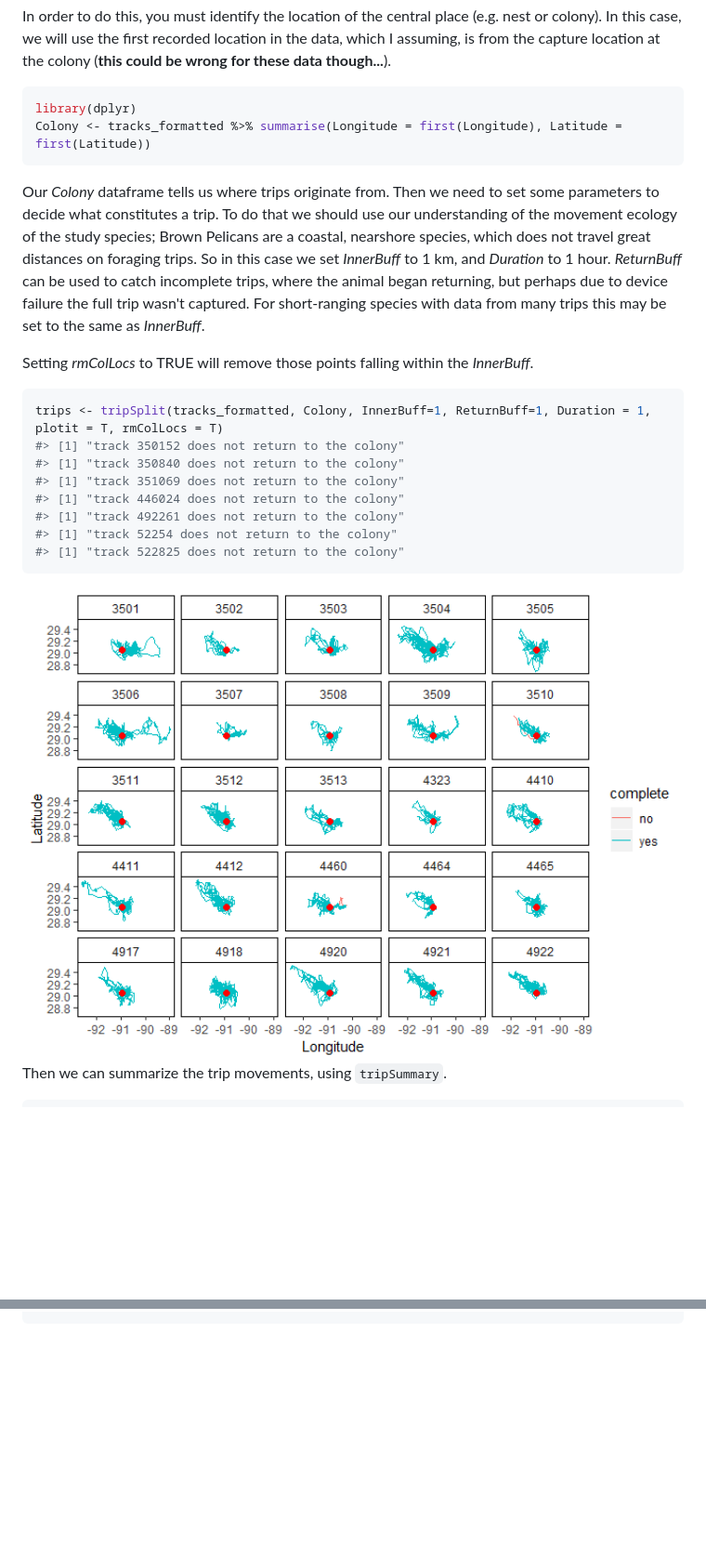
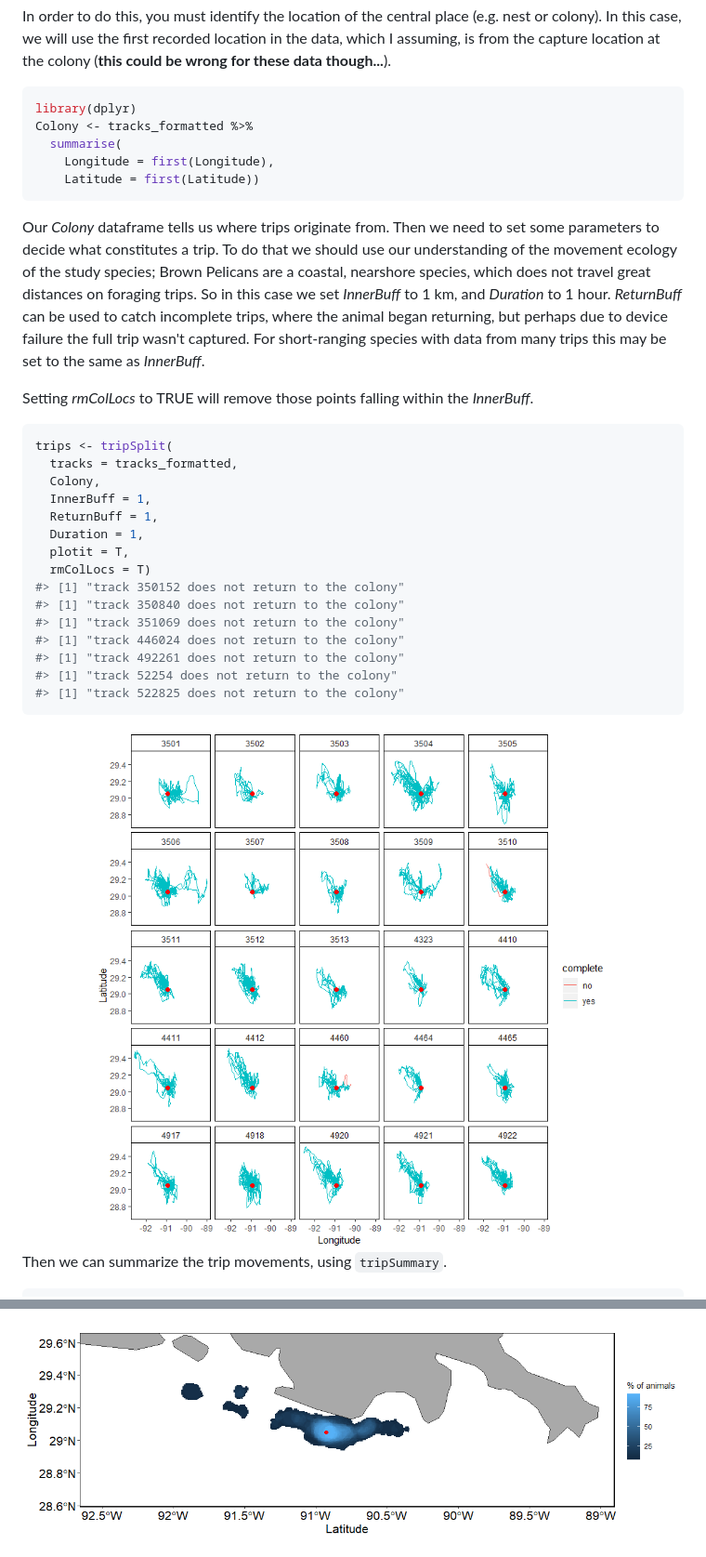
Before and after one commit to BirdLifeInternational/track2kba, a Markdown page: README.md, 2 parts joined by grey strips. Shown: that part at 93% size. GitHub-like rendering; pictures changed too: man/figures/README-findKBA-1.png (added), man/figures/README-unnamed-chunk-3-1.png; blank space fills up the shorter version.

````diff
--- a/README.md
+++ b/README.md
@@ -49,7 +49,10 @@ In order to do this, you must identify the location of the central place (e.g. n
 
 ``` r
 library(dplyr)
-Colony <- tracks_formatted %>% summarise(Longitude = first(Longitude), Latitude = first(Latitude))
+Colony <- tracks_formatted %>%
+  summarise(
+    Longitude = first(Longitude),
+    Latitude = first(Latitude))
 ```
 
 Our *Colony* dataframe tells us where trips originate from. Then we need to set some parameters to decide what constitutes a trip. To do that we should use our understanding of the movement ecology of the study species; Brown Pelicans are a coastal, nearshore species, which does not travel great distances on foraging trips. So in this case we set *InnerBuff* to 1 km, and *Duration* to 1 hour. *ReturnBuff* can be used to catch incomplete trips, where the animal began returning, but perhaps due to device failure the full trip wasn't captured. For short-ranging species with data from many trips this may be set to the same as *InnerBuff*.
@@ -57,7 +60,14 @@ Our *Colony* dataframe tells us where trips originate from. Then we need to set
 Setting *rmColLocs* to TRUE will remove those points falling within the *InnerBuff*.
 
 ``` r
-trips <- tripSplit(tracks_formatted, Colony, InnerBuff=1, ReturnBuff=1, Duration = 1, plotit = T, rmColLocs = T)
+trips <- tripSplit(
+  tracks = tracks_formatted,
+  Colony,
+  InnerBuff = 1,
+  ReturnBuff = 1,
+  Duration = 1,
+  plotit = T,
+  rmColLocs = T)
 #> [1] "track 350152 does not return to the colony"
 #> [1] "track 350840 does not return to the colony"
 #> [1] "track 351069 does not return to the colony"
@@ -136 +177,3 @@ KDE.Surface <- estSpaceUse(DataGroup=trips, Scale = HVALS$half_mag, UDLev = 50,
 ```
+
+<img src="man/figures/README-findKBA-1.png" width="100%" />
````
Also changed, not shown: other parts of README.md (+38 -7 lines), man/figures/README-estSpaceUse-1.png, man/figures/README-unnamed-chunk-6-1.png (deleted), 1 other file.
